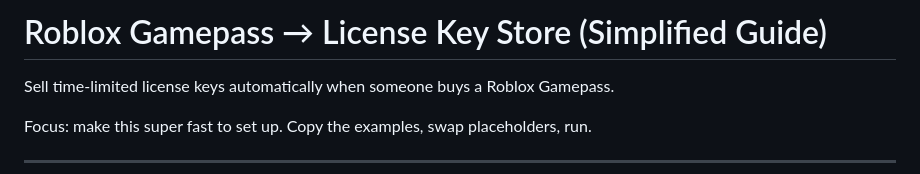
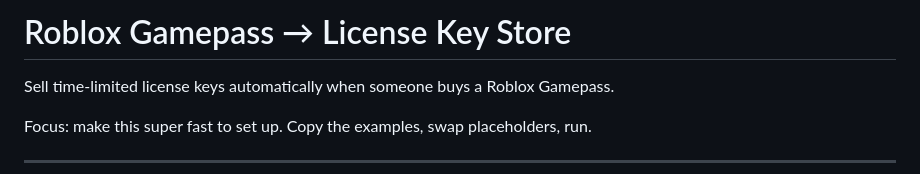
Before and after one commit to Byorl/Opensource-3rd-Party-Robux-Sale-Method, a Markdown page: README.md, the part around the change. Rendered like a GitHub page.

Commit message:
Update README title for clarity
Removed 'Simplified Guide' from the title.

```diff
--- a/README.md
+++ b/README.md
@@ -1,4 +1,4 @@
-# Roblox Gamepass → License Key Store (Simplified Guide)
+# Roblox Gamepass → License Key Store
 
 Sell time‑limited license keys automatically when someone buys a Roblox Gamepass.
 
```
